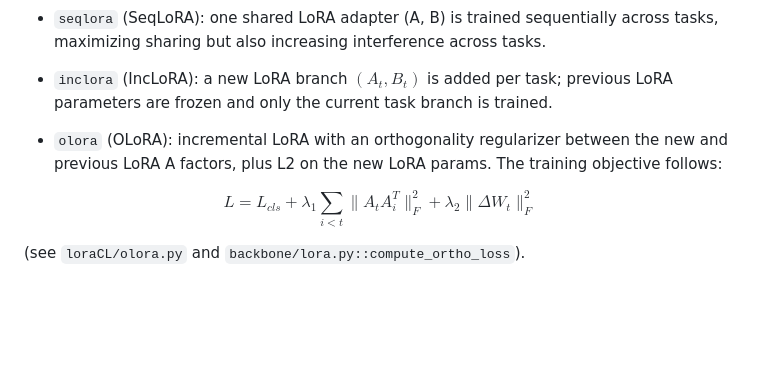
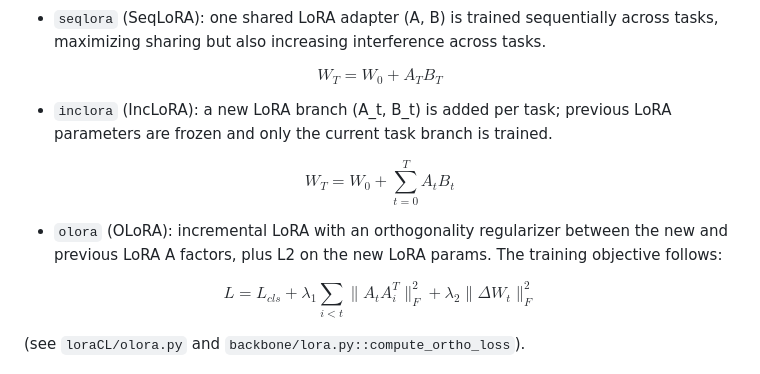
Before and after one commit to zuti666/Flatness_CV, a Markdown page: README.md, the part around the change. Drawn GitHub-style; blank space fills up the shorter version.

```diff
--- a/README.md
+++ b/README.md
@@ -71,13 +71,21 @@ $$
 - `seqlora` (SeqLoRA): one shared LoRA adapter (A, B) is trained sequentially across tasks, maximizing sharing but
   also increasing interference across tasks.
 
-- `inclora` (IncLoRA): a new LoRA branch $(A_t, B_t)$ is added per task; previous LoRA parameters are frozen and only
+$$
+  W_T = W_0 + A_T B_T
+$$
+
+
+- `inclora` (IncLoRA): a new LoRA branch (A_t, B_t) is added per task; previous LoRA parameters are frozen and only
   the current task branch is trained.
+
+
+$$
+  W_T = W_0 + \sum_{t=0}^{T} A_t B_t
+$$
 
 - `olora` (OLoRA): incremental LoRA with an orthogonality regularizer between the new and previous LoRA A factors,
   plus L2 on the new LoRA params. The training objective follows:
-
-
 
 
 $$
```
